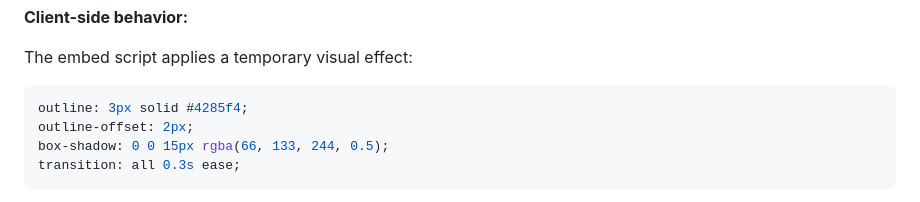
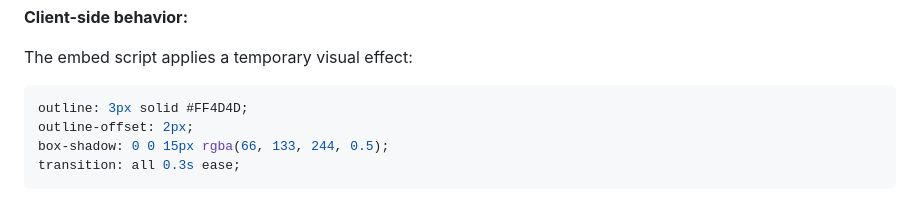
Before and after one commit to nzaghaventures/webclaw, a Markdown page: docs/api-dom-tools.md, the part around the change. Drawn GitHub-style.

Commit message:
docs: update all color references from #4285f4 to #FF4D4D
Updated in site-owner-guide, api-dom-tools, and configuration.

````diff
--- a/docs/api-dom-tools.md
+++ b/docs/api-dom-tools.md
@@ -131,7 +131,7 @@ Draw visual attention to an element with a glow border and optional tooltip.
 The embed script applies a temporary visual effect:
 
 ```css
-outline: 3px solid #4285f4;
+outline: 3px solid #FF4D4D;
 outline-offset: 2px;
 box-shadow: 0 0 15px rgba(66, 133, 244, 0.5);
 transition: all 0.3s ease;
````
Also changed, not shown: docs/configuration.md (+1 -1 lines), docs/site-owner-guide.md (+1 -1 lines).
